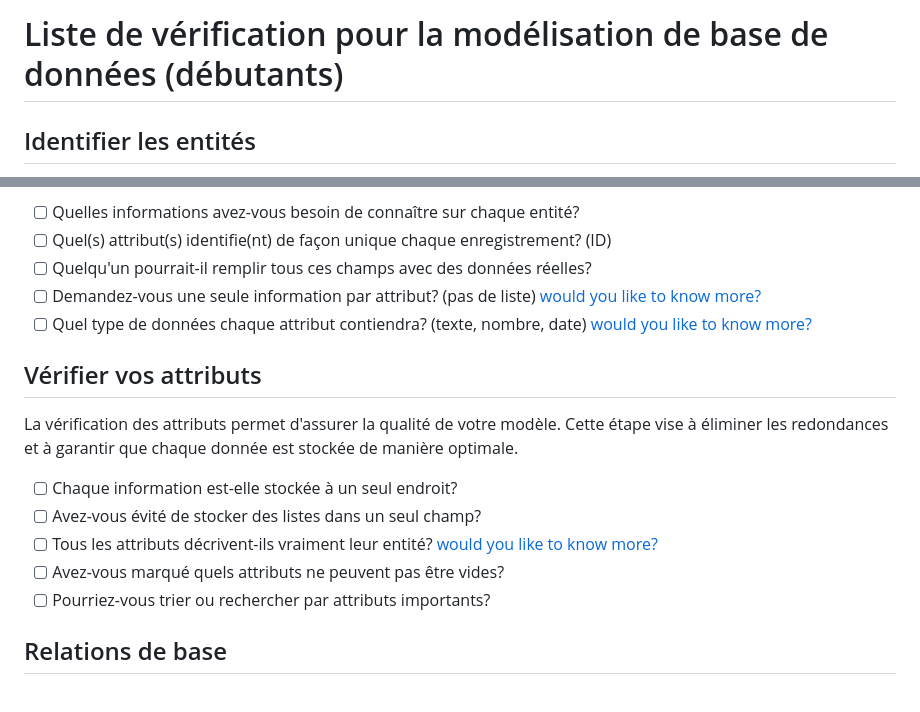
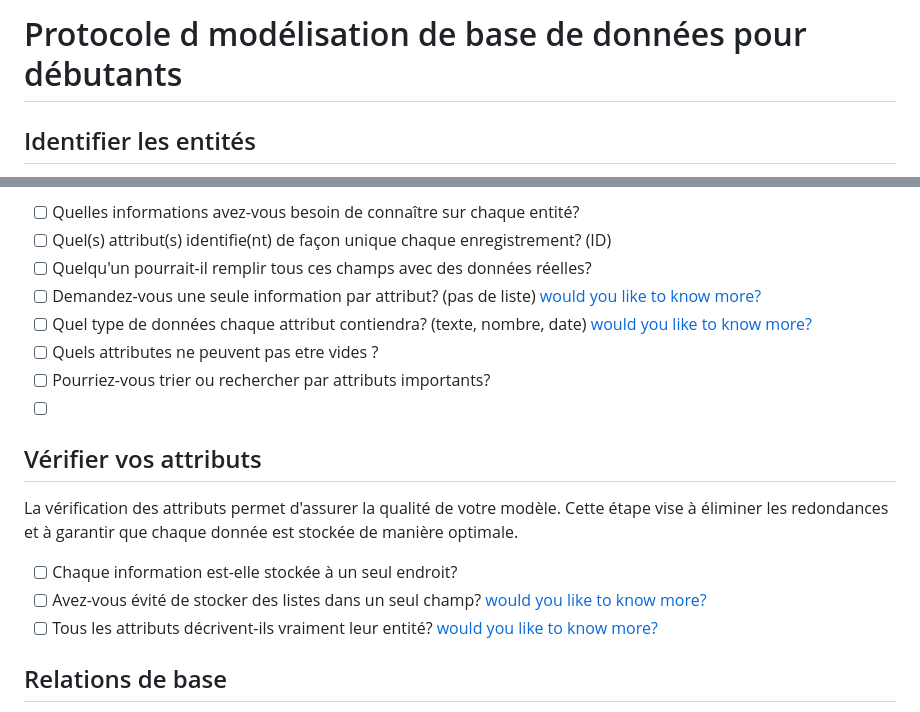
Before and after one commit to EFP-DEV/1-CE-X75, a Markdown page: LDB/session_2.md, 2 parts joined by grey strips. Drawn GitHub-style.

```diff
--- a/LDB/session_2.md
+++ b/LDB/session_2.md
@@ -1,4 +1,4 @@
-# Liste de vérification pour la modélisation de base de données (débutants)
+# Protocole d modélisation de base de données pour débutants
 
 ## Identifier les entités
 Les entités sont les objets fondamentaux de votre base de données. Chaque entité représente un concept ou un objet du monde réel qui peut être identifié, classifié et décrit. Une entité deviendra généralement une table dans votre base de données. [would you like to know more?](entity_identification.md)
@@ -16,15 +16,16 @@ Les attributs sont les caractéristiques qui décrivent chaque entité. Ils devi
 - [ ] Quelqu'un pourrait-il remplir tous ces champs avec des données réelles?
 - [ ] Demandez-vous une seule information par attribut? (pas de liste) [would you like to know more?](entity_NF_atomicity.md)
 - [ ] Quel type de données chaque attribut contiendra? (texte, nombre, date) [would you like to know more?](entity_attributes_types.md)
+- [ ] Quels attributes ne peuvent pas etre vides ?
+- [ ] Pourriez-vous trier ou rechercher par attributs importants?
+- [ ]
 
 ## Vérifier vos attributs
 La vérification des attributs permet d'assurer la qualité de votre modèle. Cette étape vise à éliminer les redondances et à garantir que chaque donnée est stockée de manière optimale.
 
 - [ ] Chaque information est-elle stockée à un seul endroit?
-- [ ] Avez-vous évité de stocker des listes dans un seul champ?
-- [ ] Tous les attributs décrivent-ils vraiment leur entité?  [would you like to know more?](entity_NF_atomicity.md)
-- [ ] Avez-vous marqué quels attributs ne peuvent pas être vides?
-- [ ] Pourriez-vous trier ou rechercher par attributs importants?
+- [ ] Avez-vous évité de stocker des listes dans un seul champ? [would you like to know more?](entity_NF_atomicity.md)
+- [ ] Tous les attributs décrivent-ils vraiment leur entité?  [would you like to know more?](entity_NF_2.md)
 
 ## Relations de base
 Les relations définissent comment vos entités interagissent entre elles. Elles créent des connexions logiques qui reflètent la façon dont les objets du monde réel sont liés, permettant de naviguer entre différentes tables de données.
```
